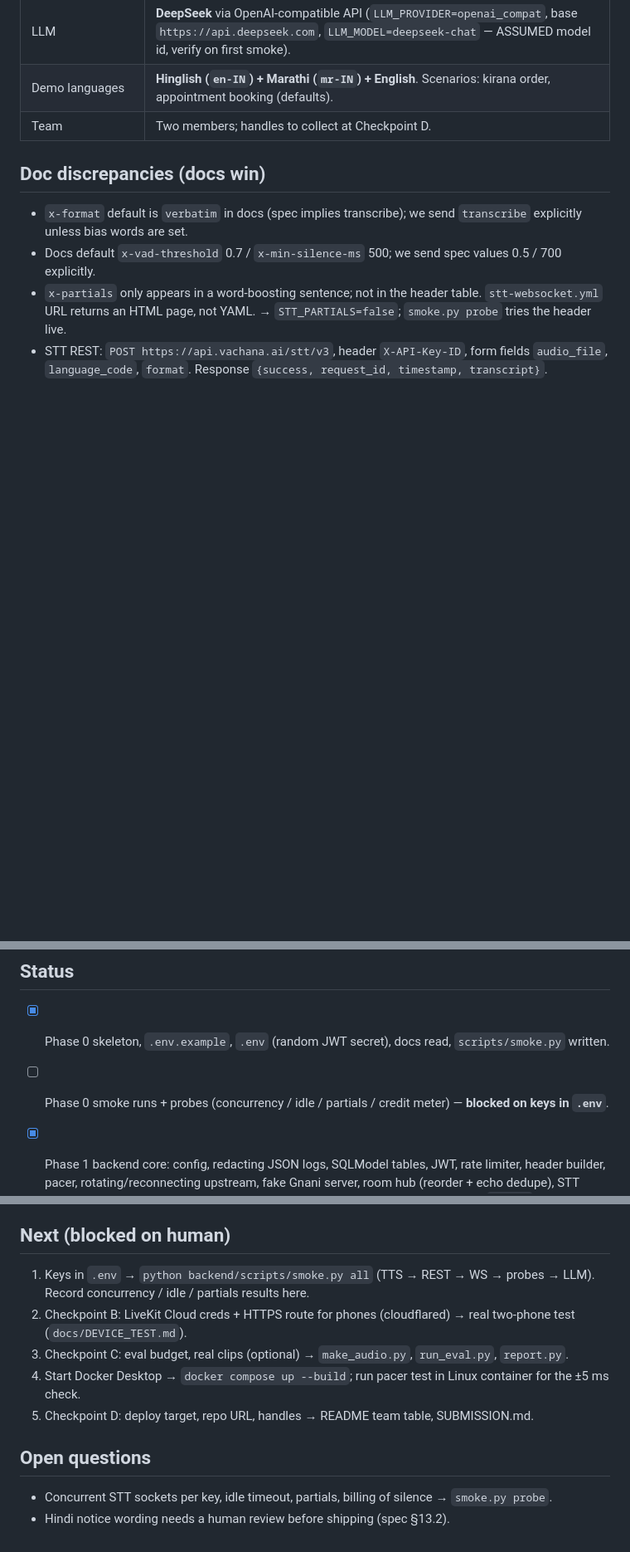
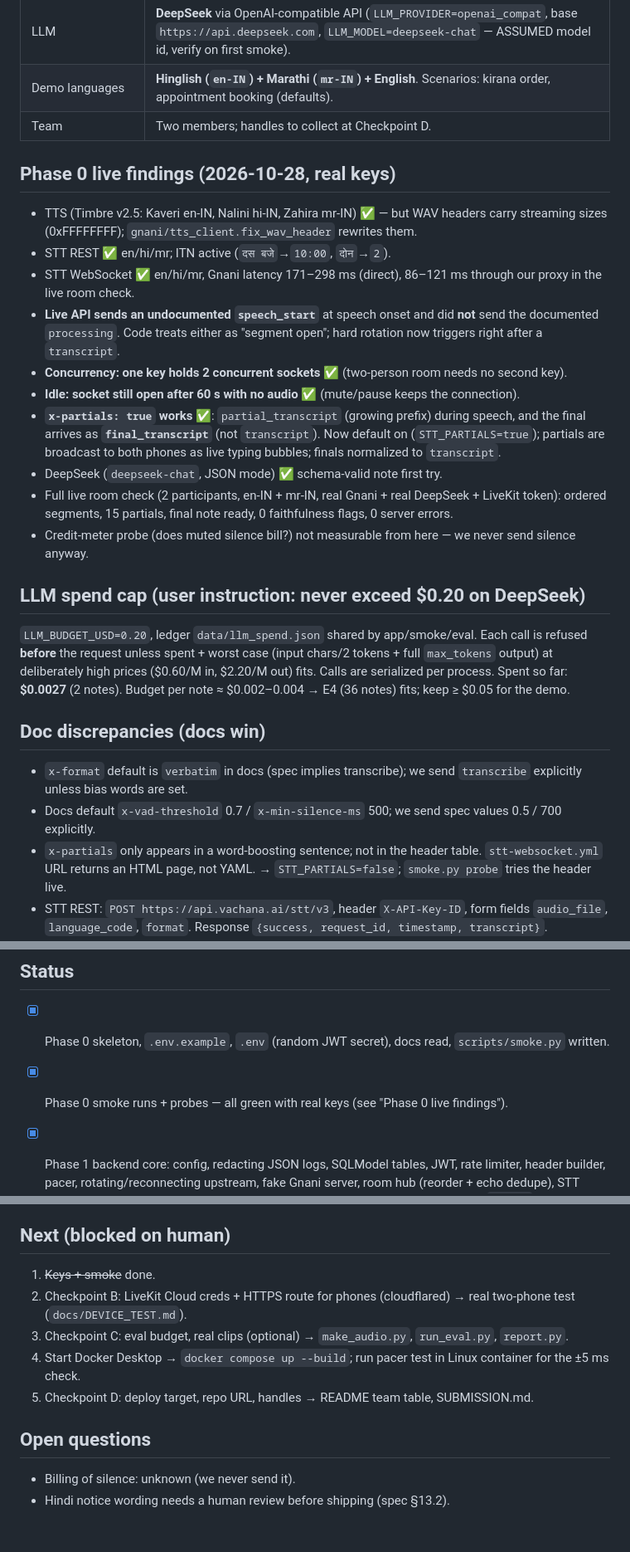
Before and after one commit to RanadeChaitanya/Gnani, a Markdown page: PROGRESS.md, 3 parts joined by grey strips. Shown at 83% size. Rendered like a GitHub page; blank space fills up the shorter version.

```diff
--- a/PROGRESS.md
+++ b/PROGRESS.md
@@ -10,6 +10,21 @@ Resume guide: read `SPEC.md`, then this file. Backend: `cd backend && .venv/Scri
 | LLM | **DeepSeek** via OpenAI-compatible API (`LLM_PROVIDER=openai_compat`, base `https://api.deepseek.com`, `LLM_MODEL=deepseek-chat` — ASSUMED model id, verify on first smoke). |
 | Demo languages | **Hinglish (`en-IN`) + Marathi (`mr-IN`) + English**. Scenarios: kirana order, appointment booking (defaults). |
 | Team | Two members; handles to collect at Checkpoint D. |
+
+## Phase 0 live findings (2026-10-28, real keys)
+- TTS (Timbre v2.5: Kaveri en-IN, Nalini hi-IN, Zahira mr-IN) ✅ — but WAV headers carry streaming sizes (0xFFFFFFFF); `gnani/tts_client.fix_wav_header` rewrites them.
+- STT REST ✅ en/hi/mr; ITN active (`दस बजे`→`10:00`, `दोन`→`2`).
+- STT WebSocket ✅ en/hi/mr, Gnani latency 171–298 ms (direct), 86–121 ms through our proxy in the live room check.
+- **Live API sends an undocumented `speech_start`** at speech onset and did **not** send the documented `processing`. Code treats either as "segment open"; hard rotation now triggers right after a `transcript`.
+- **Concurrency: one key holds 2 concurrent sockets** ✅ (two-person room needs no second key).
+- **Idle: socket still open after 60 s with no audio** ✅ (mute/pause keeps the connection).
+- **`x-partials: true` works** ✅: `partial_transcript` (growing prefix) during speech, and the final arrives as **`final_transcript`** (not `transcript`). Now default on (`STT_PARTIALS=true`); partials are broadcast to both phones as live typing bubbles; finals normalized to `transcript`.
+- DeepSeek (`deepseek-chat`, JSON mode) ✅ schema-valid note first try.
+- Full live room check (2 participants, en-IN + mr-IN, real Gnani + real DeepSeek + LiveKit token): ordered segments, 15 partials, final note ready, 0 faithfulness flags, 0 server errors.
+- Credit-meter probe (does muted silence bill?) not measurable from here — we never send silence anyway.
+
+## LLM spend cap (user instruction: never exceed $0.20 on DeepSeek)
+`LLM_BUDGET_USD=0.20`, ledger `data/llm_spend.json` shared by app/smoke/eval. Each call is refused **before** the request unless spent + worst case (input chars/2 tokens + full `max_tokens` output) at deliberately high prices ($0.60/M in, $2.20/M out) fits. Calls are serialized per process. Spent so far: **$0.0027** (2 notes). Budget per note ≈ $0.002–0.004 → E4 (36 notes) fits; keep ≥ $0.05 for the demo.
 
 ## Doc discrepancies (docs win)
 - `x-format` default is `verbatim` in docs (spec implies transcribe); we send `transcribe` explicitly unless bias words are set.
@@ -29,7 +44,7 @@ Resume guide: read `SPEC.md`, then this file. Backend: `cd backend && .venv/Scri
 
 ## Status
 - [x] Phase 0 skeleton, `.env.example`, `.env` (random JWT secret), docs read, `scripts/smoke.py` written.
-- [ ] Phase 0 smoke runs + probes (concurrency / idle / partials / credit meter) — **blocked on keys in `.env`**.
+- [x] Phase 0 smoke runs + probes — all green with real keys (see "Phase 0 live findings").
 - [x] Phase 1 backend core: config, redacting JSON logs, SQLModel tables, JWT, rate limiter, header builder, pacer, rotating/reconnecting upstream, fake Gnani server, room hub (reorder + echo dedupe), STT proxy, rooms/consent API, summarizer + faithfulness, retention. **29 tests green** (`pytest`).
   - Pacer ±5 ms per-frame jitter is asserted only on Linux; Windows' asyncio timer has a 15.6 ms tick (mean cadence still asserted). Verify in Docker.
 
@@ -46,12 +61,12 @@ Resume guide: read `SPEC.md`, then this file. Backend: `cd backend && .venv/Scri
 - Echo heuristic can only hide the later segment of a pair (comment in code).
 
 ## Next (blocked on human)
-1. Keys in `.env` → `python backend/scripts/smoke.py all` (TTS → REST → WS → probes → LLM). Record concurrency / idle / partials results here.
+1. ~~Keys + smoke~~ done.
 2. Checkpoint B: LiveKit Cloud creds + HTTPS route for phones (cloudflared) → real two-phone test (`docs/DEVICE_TEST.md`).
 3. Checkpoint C: eval budget, real clips (optional) → `make_audio.py`, `run_eval.py`, `report.py`.
 4. Start Docker Desktop → `docker compose up --build`; run pacer test in Linux container for the ±5 ms check.
 5. Checkpoint D: deploy target, repo URL, handles → README team table, SUBMISSION.md.
 
 ## Open questions
-- Concurrent STT sockets per key, idle timeout, partials, billing of silence → `smoke.py probe`.
+- Billing of silence: unknown (we never send it).
 - Hindi notice wording needs a human review before shipping (spec §13.2).
```
Also changed, not shown: README.md (+3 -1 lines), docs/LIMITATIONS.md (+2 -2 lines), docs/screenshots/1-lobby-consent.png, docs/screenshots/2-call-captions.png, docs/screenshots/3-note.png, 14 other files.
